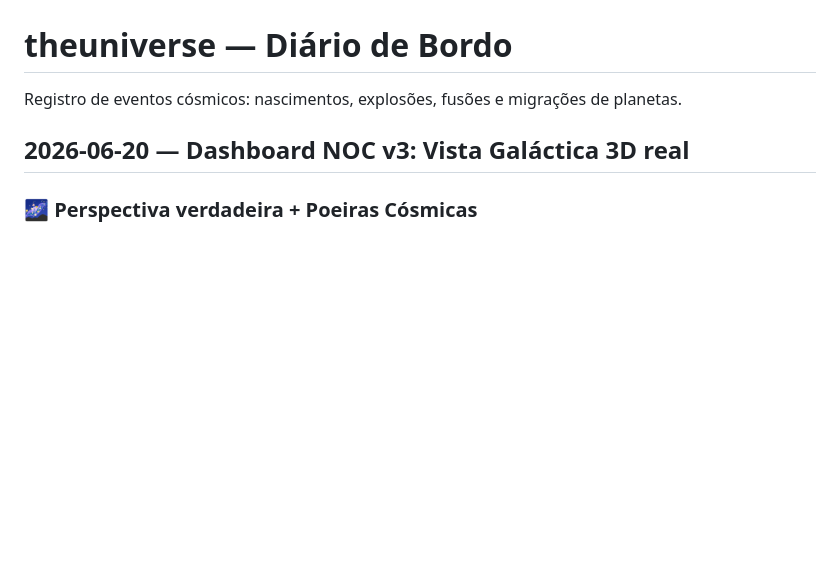
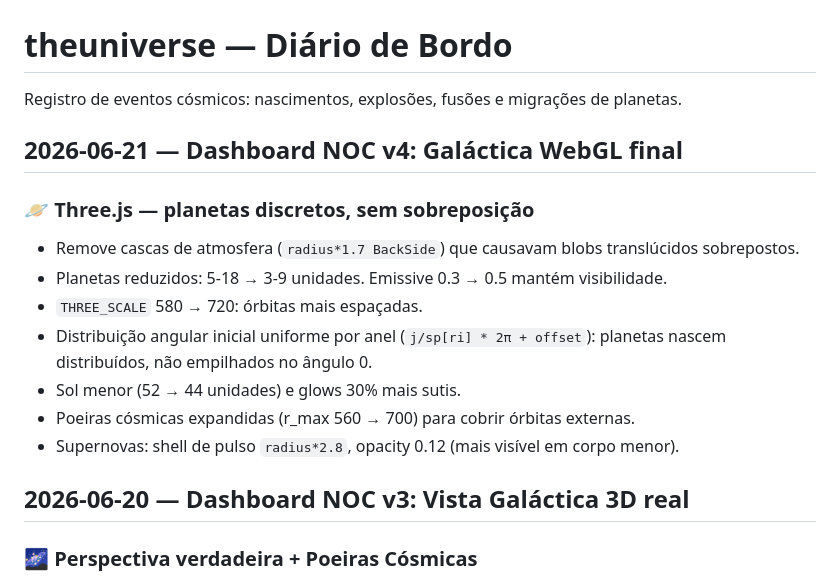
Before and after one commit to paulinett1508-dev/theuniverse, a Markdown page: CHANGELOG.md, the part around the change. Drawn GitHub-style; blank space fills up the shorter version.

Commit message:
docs: registra galáctica v4 no ESTADO e CHANGELOG
Co-Authored-By: Claude Sonnet 4.6 <noreply@anthropic.com>
Claude-Session: https://claude.ai/code/session_019RyFaMvShBQWWLqYho8db1

```diff
--- a/CHANGELOG.md
+++ b/CHANGELOG.md
@@ -3,6 +3,17 @@
 Registro de eventos cósmicos: nascimentos, explosões, fusões e migrações de planetas.
 
 
+
+## 2026-06-21 — Dashboard NOC v4: Galáctica WebGL final
+
+### 🪐 Three.js — planetas discretos, sem sobreposição
+- Remove cascas de atmosfera (`radius*1.7 BackSide`) que causavam blobs translúcidos sobrepostos.
+- Planetas reduzidos: 5-18 → 3-9 unidades. Emissive 0.3 → 0.5 mantém visibilidade.
+- `THREE_SCALE` 580 → 720: órbitas mais espaçadas.
+- Distribuição angular inicial uniforme por anel (`j/sp[ri] * 2π + offset`): planetas nascem distribuídos, não empilhados no ângulo 0.
+- Sol menor (52 → 44 unidades) e glows 30% mais sutis.
+- Poeiras cósmicas expandidas (r_max 560 → 700) para cobrir órbitas externas.
+- Supernovas: shell de pulso `radius*2.8`, opacity 0.12 (mais visível em corpo menor).
 
 ## 2026-06-20 — Dashboard NOC v3: Vista Galáctica 3D real
 
```
Also changed, not shown: ESTADO.md (+1 -1 lines).
